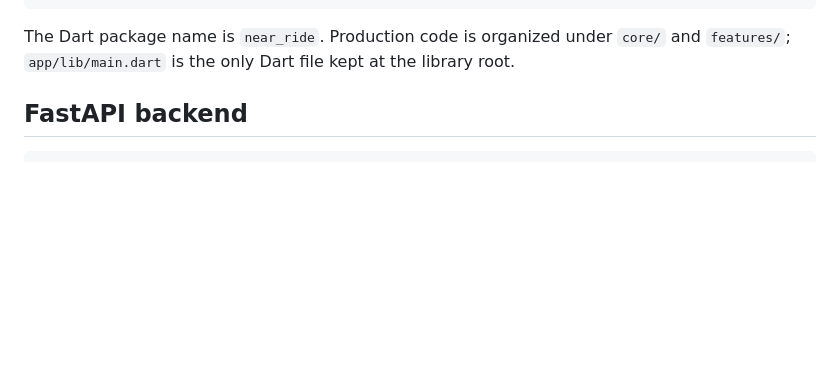
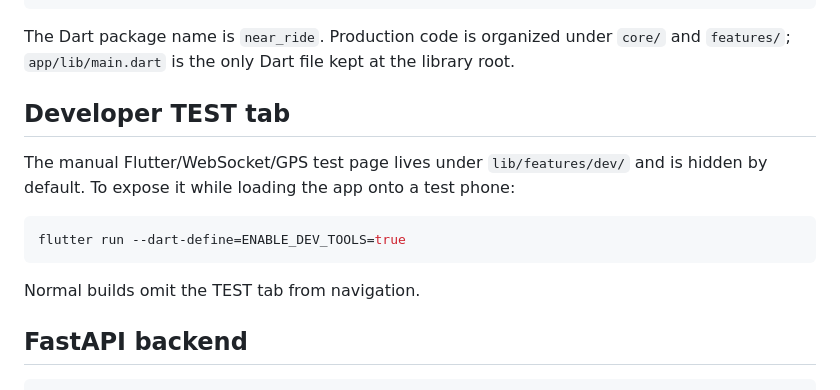
Before and after one commit to JSK1379/generater, a Markdown page: README.md, the part around the change. Drawn GitHub-style; blank space fills up the shorter version.

Commit message:
docs: document developer test build

````diff
--- a/README.md
+++ b/README.md
@@ -54,6 +54,16 @@ flutter run \
 ```
 
 The Dart package name is `near_ride`. Production code is organized under `core/` and `features/`; `app/lib/main.dart` is the only Dart file kept at the library root.
+
+## Developer TEST tab
+
+The manual Flutter/WebSocket/GPS test page lives under `lib/features/dev/` and is hidden by default. To expose it while loading the app onto a test phone:
+
+```bash
+flutter run --dart-define=ENABLE_DEV_TOOLS=true
+```
+
+Normal builds omit the TEST tab from navigation.
 
 ## FastAPI backend
 
````
